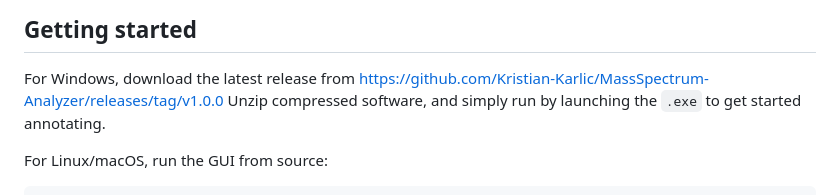
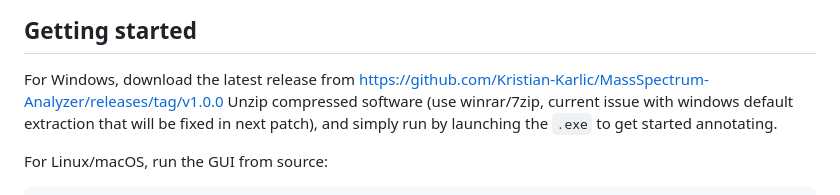
Before and after one commit to Kristian-Karlic/MassSpectrum-Analyzer, a Markdown page: README.md, the part around the change. Rendered like a GitHub page.

Commit message:
Update Windows extraction instructions in README
Clarified instructions for unzipping software on Windows.

```diff
--- a/README.md
+++ b/README.md
@@ -10,7 +10,7 @@ Example of GUI with glycopeptide from A. baumannii BAL062 annotated with non-lab
 
 ## Getting started
 For Windows, download the latest release from https://github.com/Kristian-Karlic/MassSpectrum-Analyzer/releases/tag/v1.0.0
-Unzip compressed software, and simply run by launching the `.exe` to get started annotating.
+Unzip compressed software (use winrar/7zip, current issue with windows default extraction that will be fixed in next patch), and simply run by launching the `.exe` to get started annotating.
 
 For Linux/macOS, run the GUI from source:
 
```
